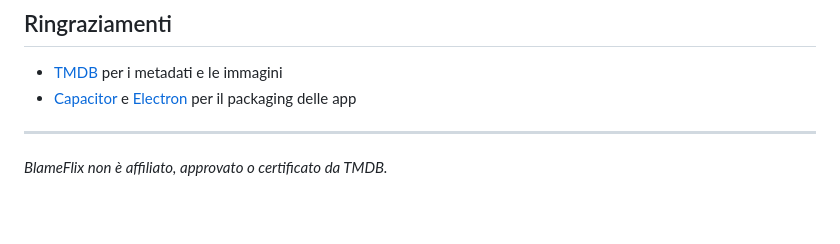
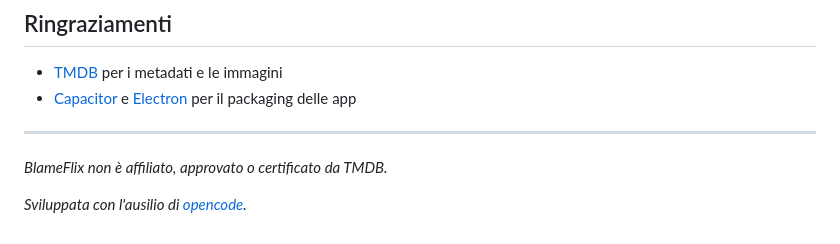
Before and after one commit to padelle2603/blameflix, a Markdown page: README.it.md, the part around the change. Rendered like a GitHub page; blank space fills up the shorter version.

```diff
--- a/README.it.md
+++ b/README.it.md
@@ -263,3 +263,5 @@ modularizzazione, tenuta solo come riserva.
 ---
 
 *BlameFlix non è affiliato, approvato o certificato da TMDB.*
+
+*Sviluppata con l'ausilio di [opencode](https://opencode.ai).*
```
Also changed, not shown: README.md (+2 -0 lines).
